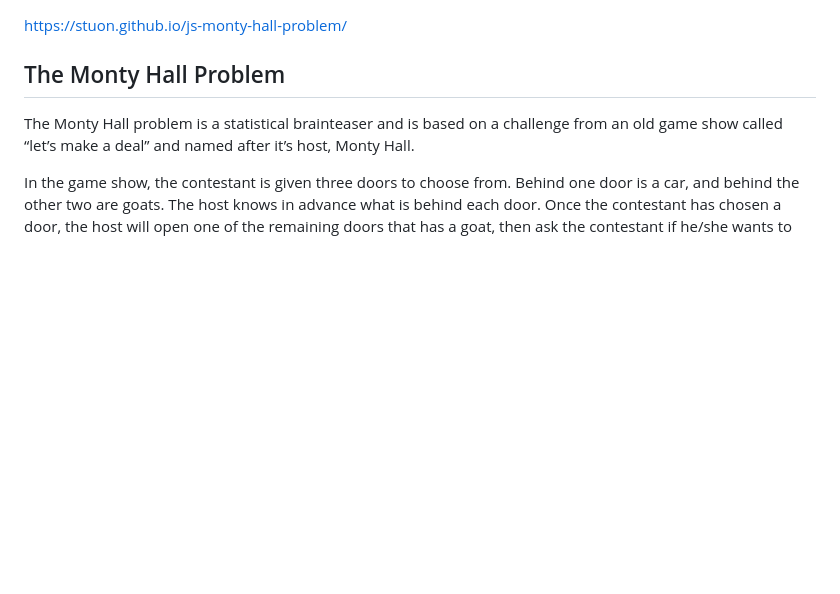
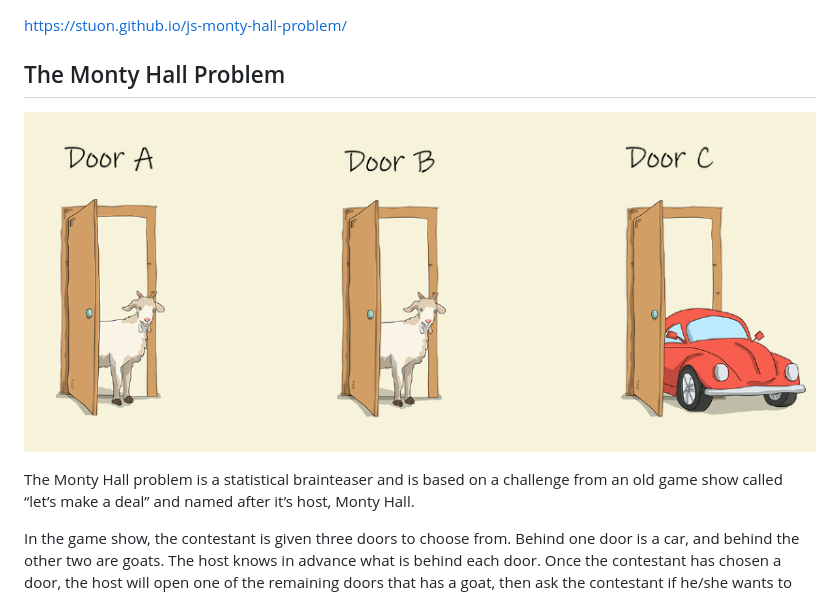
Before and after one commit to stuon/js-monty-hall-problem, a Markdown page: README.md, the part around the change. Rendered like a GitHub page; pictures changed too: images/example.PNG (added); blank space fills up the shorter version.

Commit message:
added image

```diff
--- a/README.md
+++ b/README.md
@@ -7,6 +7,8 @@ This repo contains files for Monty Hall Problem.
 https://stuon.github.io/js-monty-hall-problem/
 
 ## The Monty Hall Problem
+
+![Alt text](./images/example.PNG)
 
 The Monty Hall problem is a statistical brainteaser and is based on a challenge from an old game show called “let’s make a deal” and named after it’s host, Monty Hall.
 
```
